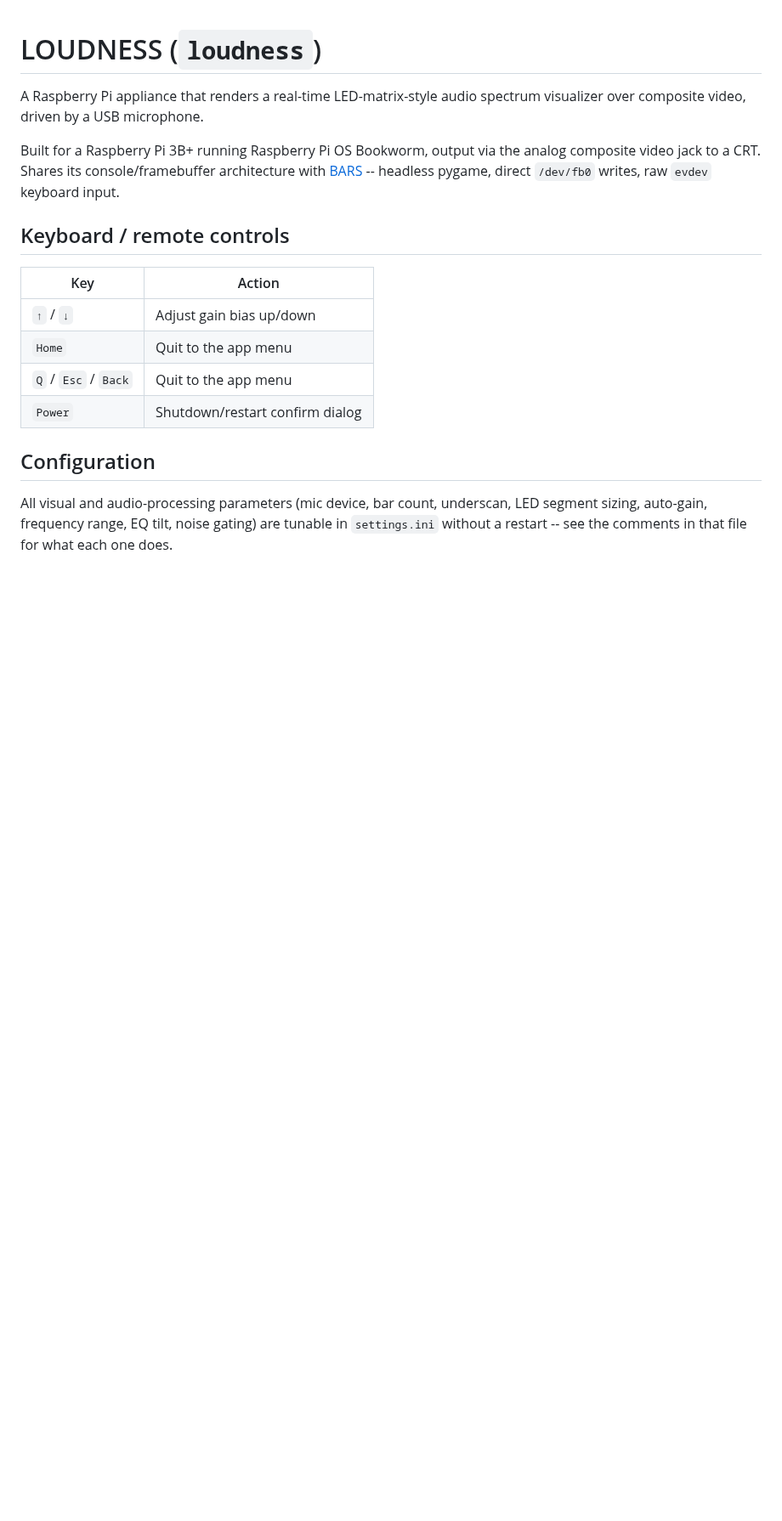
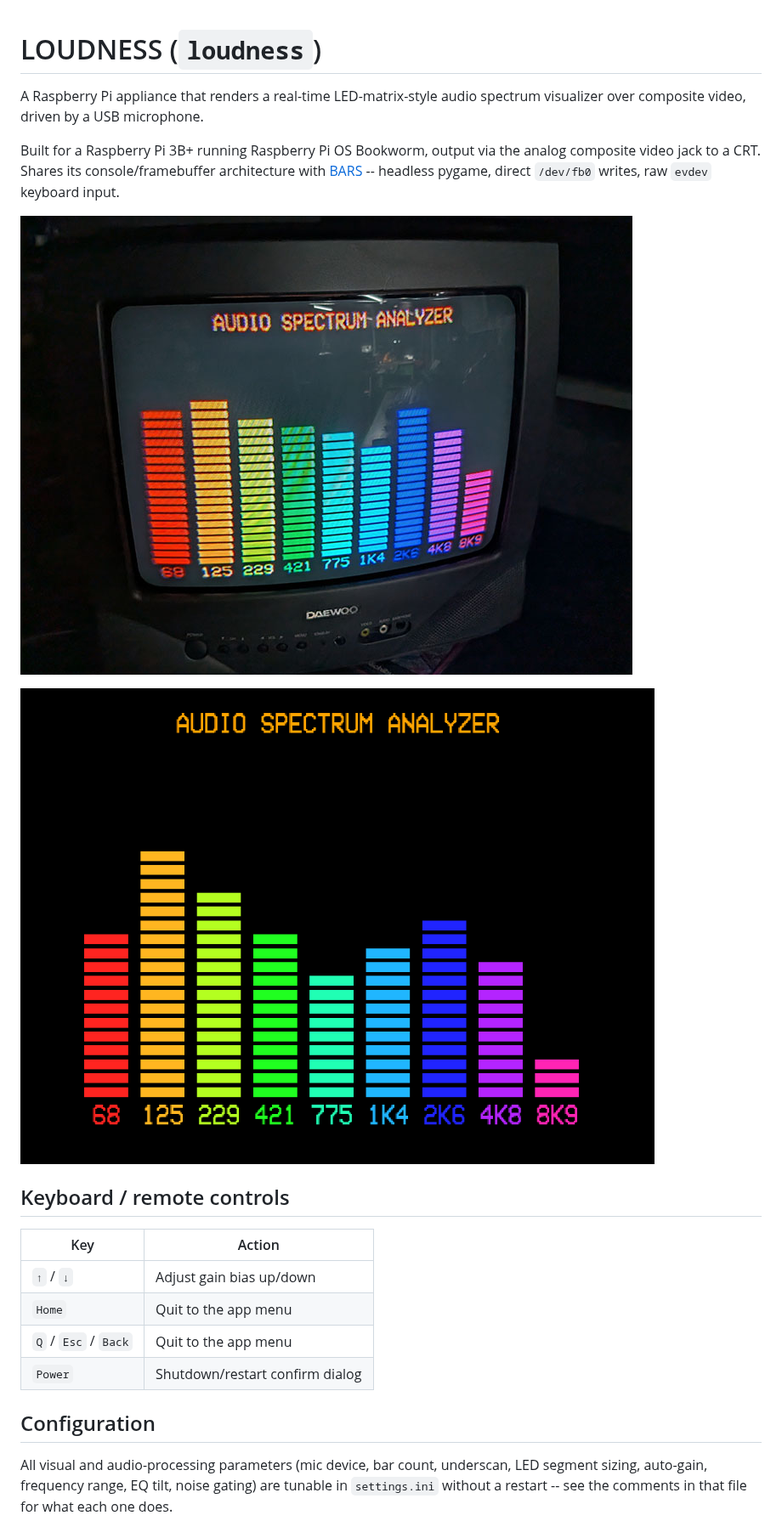
Before and after one commit to LawtonBarnes/loudness, a Markdown page: README.md, the part around the change. Shown at 85% size. Drawn GitHub-style; pictures changed too: img/SCREEN_LOUDNESS.png (added), img/TV_LOUDNESS.jpg (added); blank space fills up the shorter version.

Commit message:
Add real-CRT and framebuffer screenshots to README

```diff
--- a/README.md
+++ b/README.md
@@ -7,6 +7,10 @@ Built for a Raspberry Pi 3B+ running Raspberry Pi OS Bookworm, output via
 the analog composite video jack to a CRT. Shares its console/framebuffer
 architecture with [BARS](https://github.com/LawtonBarnes/bars) -- headless
 pygame, direct `/dev/fb0` writes, raw `evdev` keyboard input.
+
+![Running on a real CRT](./img/TV_LOUDNESS.jpg)
+
+![Framebuffer capture](./img/SCREEN_LOUDNESS.png)
 
 ## Keyboard / remote controls
 
```
